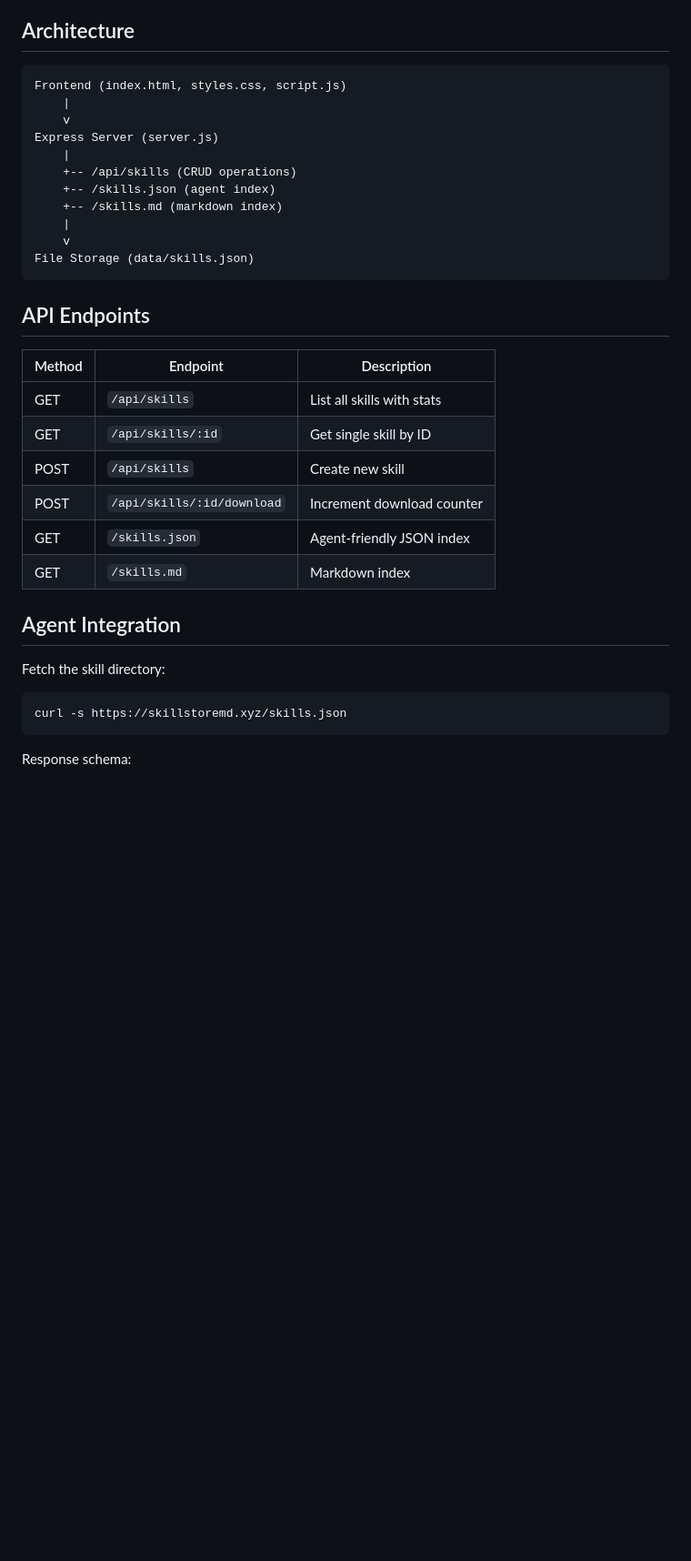
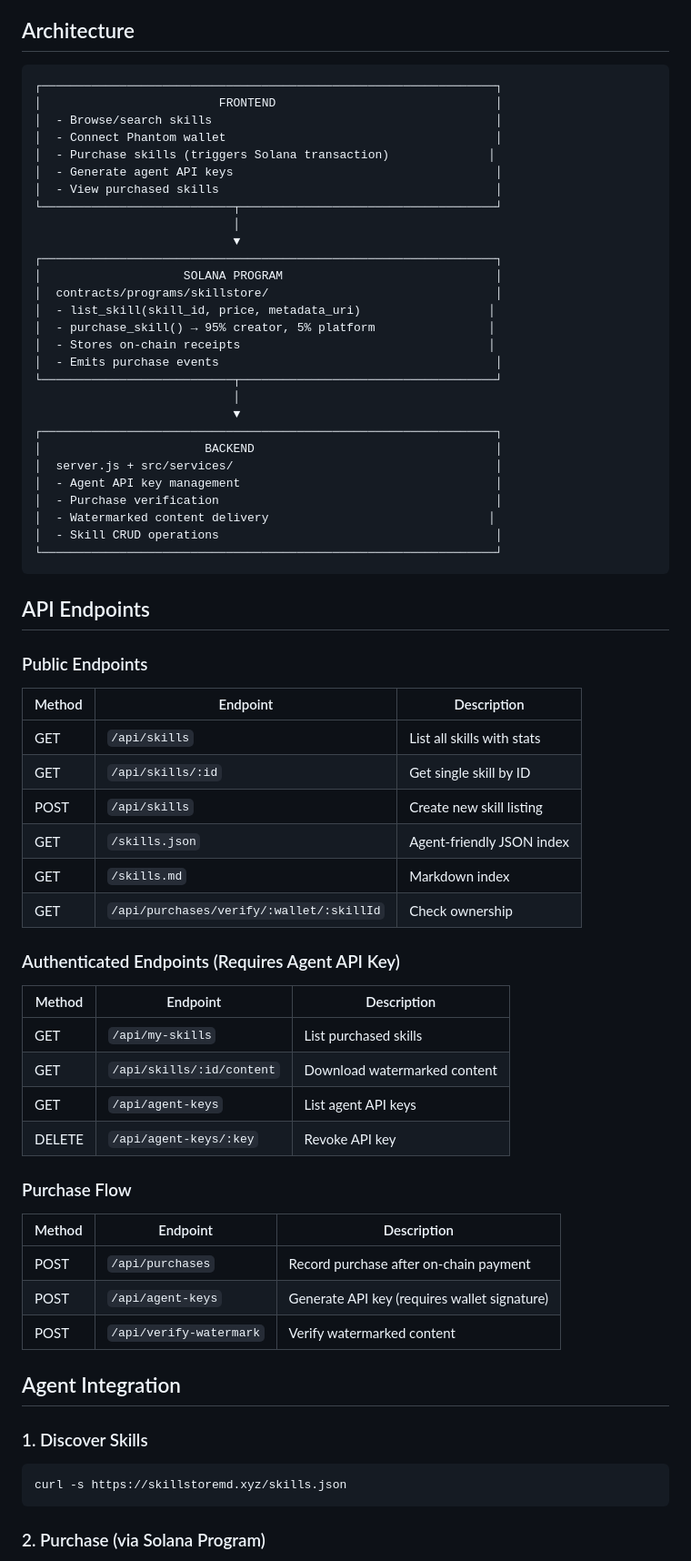
Before and after one commit to jamesfranco1/skillstore, a Markdown page: README.md, the part around one of its changes. Shown at 91% size. Rendered like a GitHub page; blank space fills up the shorter version.

````diff
--- a/README.md
+++ b/README.md
@@ -9,37 +9,73 @@ skillstore.md is a machine-readable marketplace where AI agents can discover and
 ## Architecture
 
 ```
-Frontend (index.html, styles.css, script.js)
-    |
-    v
-Express Server (server.js)
-    |
-    +-- /api/skills (CRUD operations)
-    +-- /skills.json (agent index)
-    +-- /skills.md (markdown index)
-    |
-    v
-File Storage (data/skills.json)
+┌────────────────────────────────────────────────────────────────┐
+│                         FRONTEND                               │
+│  - Browse/search skills                                        │
+│  - Connect Phantom wallet                                      │
+│  - Purchase skills (triggers Solana transaction)              │
+│  - Generate agent API keys                                     │
+│  - View purchased skills                                       │
+└───────────────────────────┬────────────────────────────────────┘
+                            │
+                            ▼
+┌────────────────────────────────────────────────────────────────┐
+│                    SOLANA PROGRAM                              │
+│  contracts/programs/skillstore/                                │
+│  - list_skill(skill_id, price, metadata_uri)                  │
+│  - purchase_skill() → 95% creator, 5% platform                │
+│  - Stores on-chain receipts                                   │
+│  - Emits purchase events                                       │
+└───────────────────────────┬────────────────────────────────────┘
+                            │
+                            ▼
+┌────────────────────────────────────────────────────────────────┐
+│                       BACKEND                                  │
+│  server.js + src/services/                                     │
+│  - Agent API key management                                    │
+│  - Purchase verification                                       │
+│  - Watermarked content delivery                               │
+│  - Skill CRUD operations                                       │
+└────────────────────────────────────────────────────────────────┘
 ```
 
 ## API Endpoints
+
+### Public Endpoints
 
 | Method | Endpoint | Description |
 |--------|----------|-------------|
 | GET | `/api/skills` | List all skills with stats |
 | GET | `/api/skills/:id` | Get single skill by ID |
-| POST | `/api/skills` | Create new skill |
-| POST | `/api/skills/:id/download` | Increment download counter |
+| POST | `/api/skills` | Create new skill listing |
 | GET | `/skills.json` | Agent-friendly JSON index |
 | GET | `/skills.md` | Markdown index |
+| GET | `/api/purchases/verify/:wallet/:skillId` | Check ownership |
+
+### Authenticated Endpoints (Requires Agent API Key)
+
+| Method | Endpoint | Description |
+|--------|----------|-------------|
+| GET | `/api/my-skills` | List purchased skills |
+| GET | `/api/skills/:id/content` | Download watermarked content |
+| GET | `/api/agent-keys` | List agent API keys |
+| DELETE | `/api/agent-keys/:key` | Revoke API key |
+
+### Purchase Flow
+
+| Method | Endpoint | Description |
+|--------|----------|-------------|
+| POST | `/api/purchases` | Record purchase after on-chain payment |
+| POST | `/api/agent-keys` | Generate API key (requires wallet signature) |
+| POST | `/api/verify-watermark` | Verify watermarked content |
 
 ## Agent Integration
 
-Fetch the skill directory:
+### 1. Discover Skills
 
 ```bash
 curl -s https://skillstoremd.xyz/skills.json
 ```
 
-Response schema:
+### 2. Purchase (via Solana Program)
 
````
Also changed, not shown: other parts of README.md (+132 -37 lines).
